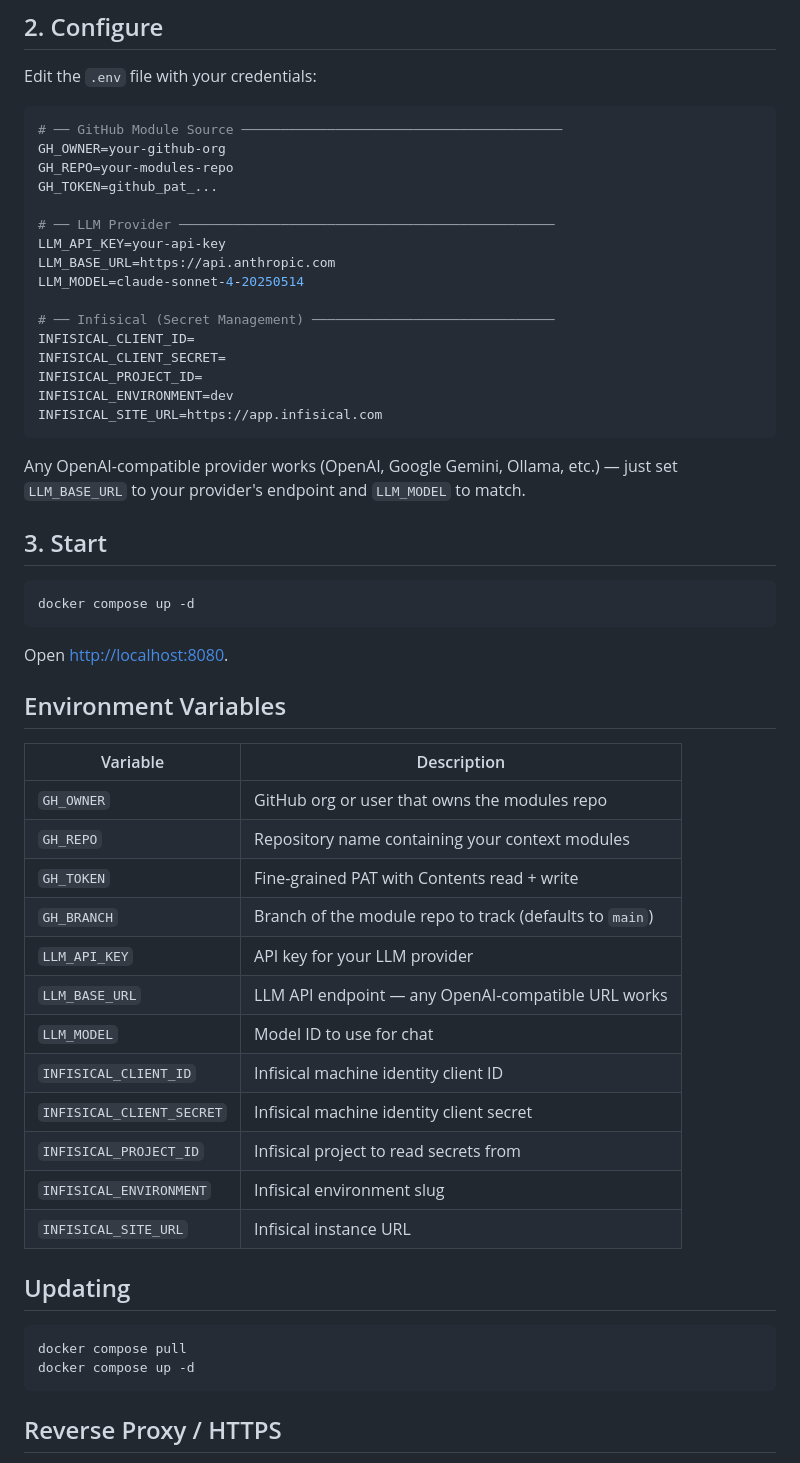
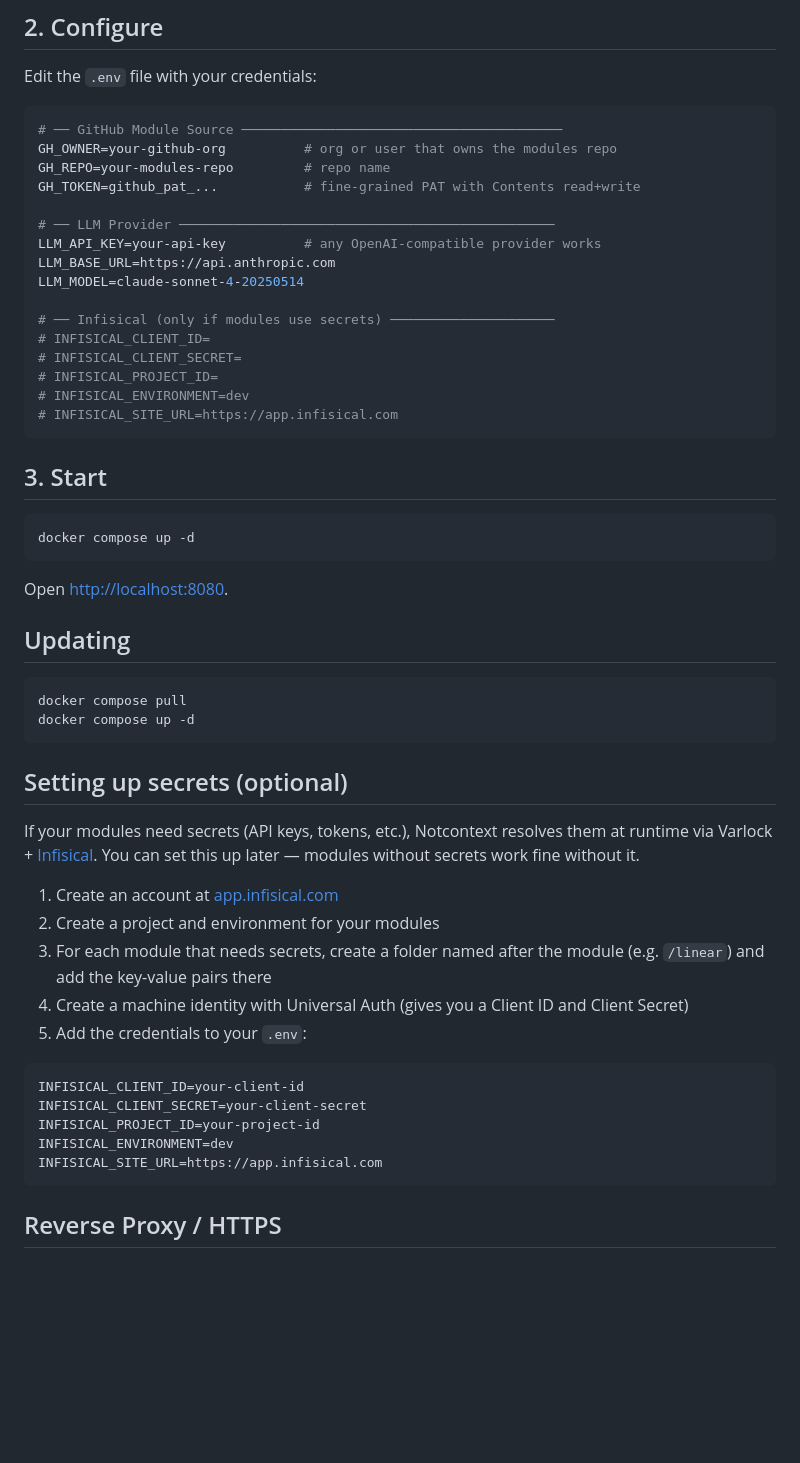
Before and after one commit to bleak-ai/contextagora, a Markdown page: docs/guides/deployment.md, the part around one of its changes. Rendered like a GitHub page; blank space fills up the shorter version.

Commit message:
docs(deployment): streamline Infisical setup instructions and clarify optional secret management
- Removed detailed Infisical setup steps from the main guide, consolidating them into an optional section for clarity.
- Updated environment variable descriptions in the `.env` section to indicate that Infisical variables are only needed if modules require secrets.
- Enhanced overall readability and organization of the deployment guide to improve user experience.

````diff
--- a/docs/guides/deployment.md
+++ b/docs/guides/deployment.md
@@ -81,24 +58,22 @@ Edit the `.env` file with your credentials:
 
 ```bash
 # ── GitHub Module Source ─────────────────────────────────────────
-GH_OWNER=your-github-org
-GH_REPO=your-modules-repo
-GH_TOKEN=github_pat_...
+GH_OWNER=your-github-org          # org or user that owns the modules repo
+GH_REPO=your-modules-repo         # repo name
+GH_TOKEN=github_pat_...           # fine-grained PAT with Contents read+write
 
 # ── LLM Provider ────────────────────────────────────────────────
-LLM_API_KEY=your-api-key
+LLM_API_KEY=your-api-key          # any OpenAI-compatible provider works
 LLM_BASE_URL=https://api.anthropic.com
 LLM_MODEL=claude-sonnet-4-20250514
 
-# ── Infisical (Secret Management) ───────────────────────────────
-INFISICAL_CLIENT_ID=
-INFISICAL_CLIENT_SECRET=
-INFISICAL_PROJECT_ID=
-INFISICAL_ENVIRONMENT=dev
-INFISICAL_SITE_URL=https://app.infisical.com
+# ── Infisical (only if modules use secrets) ─────────────────────
+# INFISICAL_CLIENT_ID=
+# INFISICAL_CLIENT_SECRET=
+# INFISICAL_PROJECT_ID=
+# INFISICAL_ENVIRONMENT=dev
+# INFISICAL_SITE_URL=https://app.infisical.com
 ```
-
-Any OpenAI-compatible provider works (OpenAI, Google Gemini, Ollama, etc.) — just set `LLM_BASE_URL` to your provider's endpoint and `LLM_MODEL` to match.
 
 ## 3. Start
 
@@ -108,28 +83,29 @@ docker compose up -d
 
 Open [http://localhost:8080](http://localhost:8080).
 
-## Environment Variables
-
-| Variable | Description |
-|----------|-------------|
-| `GH_OWNER` | GitHub org or user that owns the modules repo |
-| `GH_REPO` | Repository name containing your context modules |
-| `GH_TOKEN` | Fine-grained PAT with Contents read + write |
-| `GH_BRANCH` | Branch of the module repo to track (defaults to `main`) |
-| `LLM_API_KEY` | API key for your LLM provider |
-| `LLM_BASE_URL` | LLM API endpoint — any OpenAI-compatible URL works |
-| `LLM_MODEL` | Model ID to use for chat |
-| `INFISICAL_CLIENT_ID` | Infisical machine identity client ID |
-| `INFISICAL_CLIENT_SECRET` | Infisical machine identity client secret |
-| `INFISICAL_PROJECT_ID` | Infisical project to read secrets from |
-| `INFISICAL_ENVIRONMENT` | Infisical environment slug |
-| `INFISICAL_SITE_URL` | Infisical instance URL |
-
 ## Updating
 
 ```bash
 docker compose pull
 docker compose up -d
+```
+
+## Setting up secrets (optional)
+
+If your modules need secrets (API keys, tokens, etc.), Notcontext resolves them at runtime via Varlock + [Infisical](https://infisical.com). You can set this up later — modules without secrets work fine without it.
+
+1. Create an account at [app.infisical.com](https://app.infisical.com)
+2. Create a project and environment for your modules
+3. For each module that needs secrets, create a folder named after the module (e.g. `/linear`) and add the key-value pairs there
+4. Create a machine identity with Universal Auth (gives you a Client ID and Client Secret)
+5. Add the credentials to your `.env`:
+
+```bash
+INFISICAL_CLIENT_ID=your-client-id
+INFISICAL_CLIENT_SECRET=your-client-secret
+INFISICAL_PROJECT_ID=your-project-id
+INFISICAL_ENVIRONMENT=dev
+INFISICAL_SITE_URL=https://app.infisical.com
 ```
 
 ## Reverse Proxy / HTTPS
````
Also changed, not shown: other parts of docs/guides/deployment.md (+0 -23 lines).
